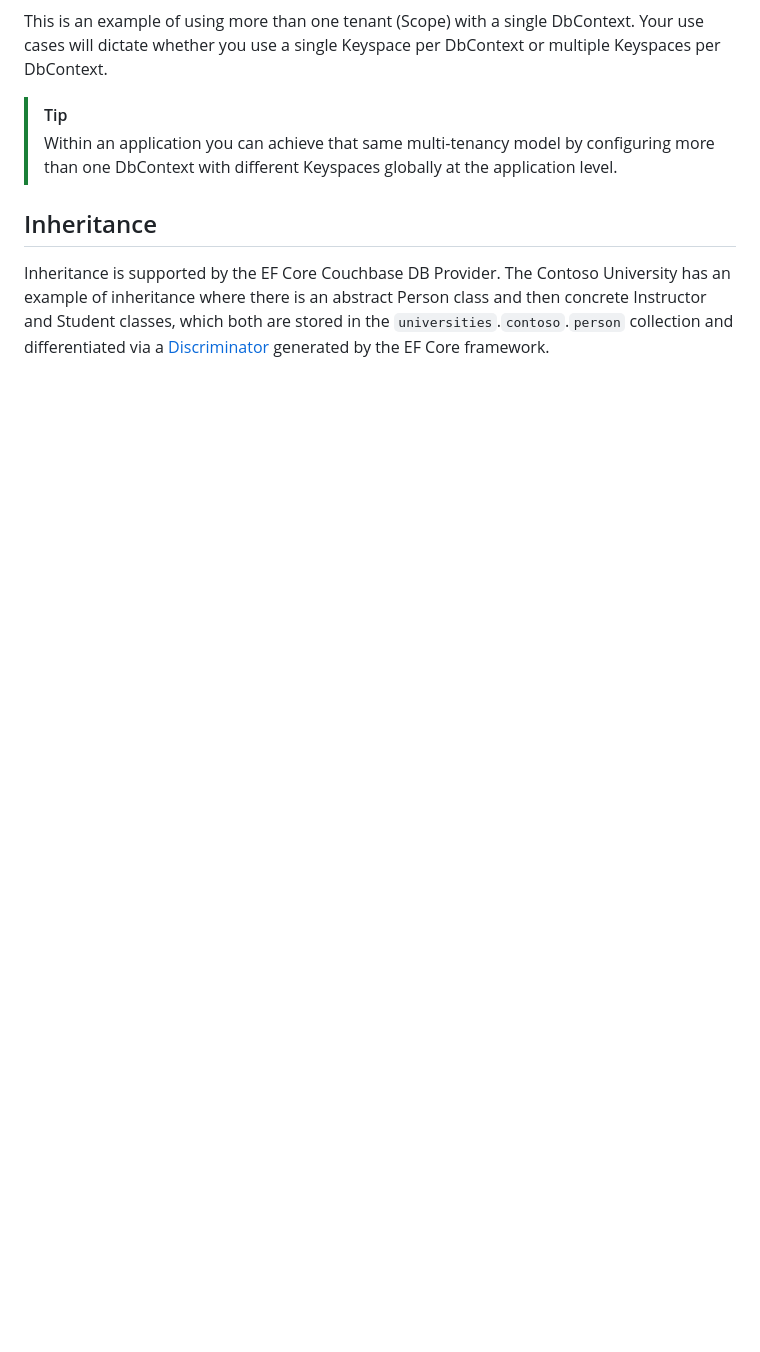
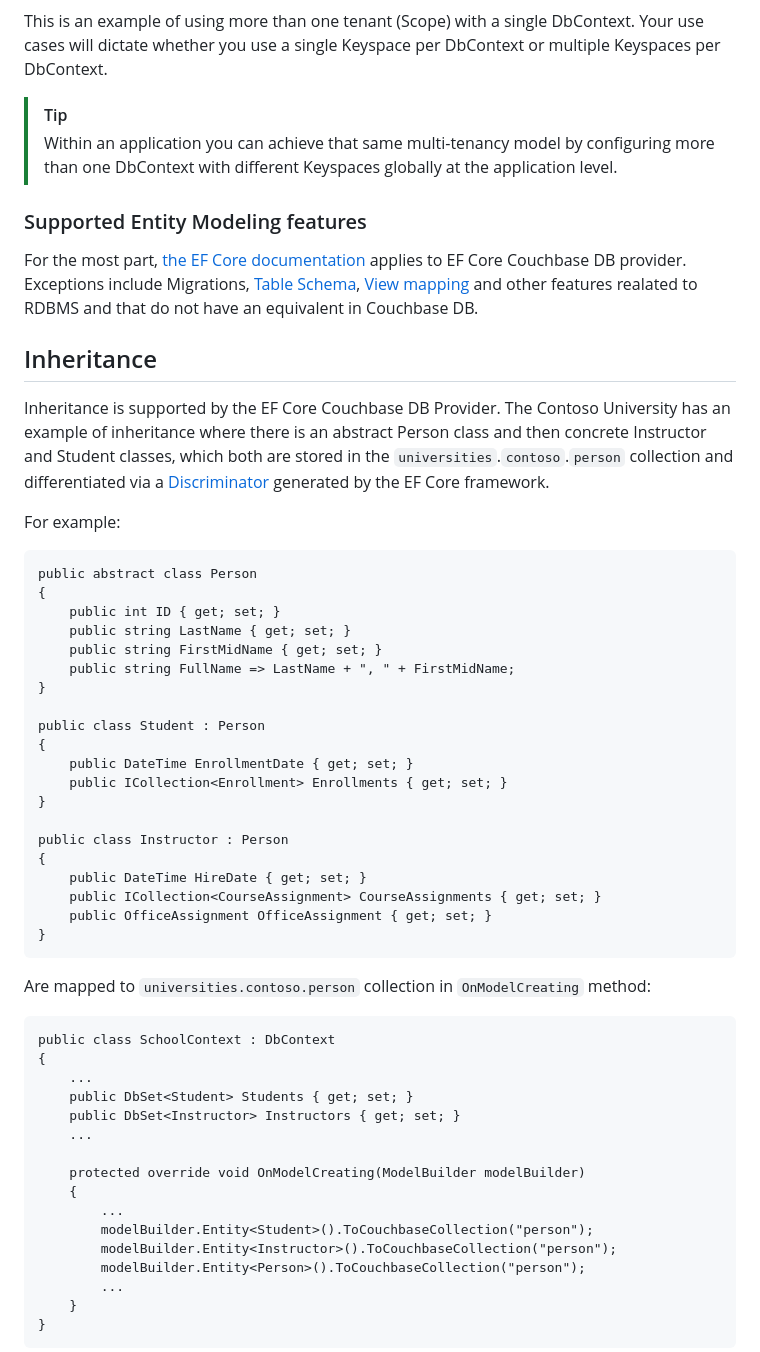
Before and after one commit to couchbaselabs/couchbase-efcore-provider, a Markdown page: docs/modeling.md, the part around one of its changes. Drawn GitHub-style; blank space fills up the shorter version.

Commit message:
Add details to modeling page

````diff
--- a/docs/modeling.md
+++ b/docs/modeling.md
@@ -72,6 +72,54 @@ This is an example of using more than one tenant (Scope) with a single DbContext
 > [!TIP]
 > Within an application you can achieve that same multi-tenancy model by configuring more than one DbContext with different Keyspaces globally at the application level.
 
+### Supported Entity Modeling features
+For the most part, [the EF Core documentation](https://learn.microsoft.com/en-us/ef/core/modeling/entity-types?tabs=data-annotations) applies to EF Core Couchbase DB provider. Exceptions include Migrations, [Table Schema](https://learn.microsoft.com/en-us/ef/core/modeling/entity-types?tabs=data-annotations#table-schema), [View mapping](https://learn.microsoft.com/en-us/ef/core/modeling/entity-types?tabs=data-annotations#view-mapping) and other features realated to RDBMS and that do not have an equivalent in Couchbase DB.
+
 ## Inheritance
 Inheritance is supported by the EF Core Couchbase DB Provider. The Contoso University has an example of inheritance where there is an abstract Person class and then concrete Instructor and Student classes, which both are stored in the `universities`.`contoso`.`person` collection and differentiated via a [Discriminator](https://learn.microsoft.com/en-us/ef/core/modeling/inheritance#table-per-hierarchy-and-discriminator-configuration) generated by the EF Core framework.
 
+For example:
+```
+public abstract class Person
+{
+    public int ID { get; set; }
+    public string LastName { get; set; }
+    public string FirstMidName { get; set; }
+    public string FullName => LastName + ", " + FirstMidName;
+}
+
+public class Student : Person
+{
+    public DateTime EnrollmentDate { get; set; }
+    public ICollection<Enrollment> Enrollments { get; set; }
+}
+
+public class Instructor : Person
+{
+    public DateTime HireDate { get; set; }
+    public ICollection<CourseAssignment> CourseAssignments { get; set; }
+    public OfficeAssignment OfficeAssignment { get; set; }
+}
+```
+
+Are mapped to `universities.contoso.person` collection in `OnModelCreating` method:
+
+```
+public class SchoolContext : DbContext
+{
+    ...
+    public DbSet<Student> Students { get; set; }
+    public DbSet<Instructor> Instructors { get; set; }
+    ...
+
+    protected override void OnModelCreating(ModelBuilder modelBuilder)
+    {
+        ...
+        modelBuilder.Entity<Student>().ToCouchbaseCollection("person");
+        modelBuilder.Entity<Instructor>().ToCouchbaseCollection("person");
+        modelBuilder.Entity<Person>().ToCouchbaseCollection("person");
+        ...
+    }
+}
+```
+
````
Also changed, not shown: other parts of docs/modeling.md (+21 -0 lines).
